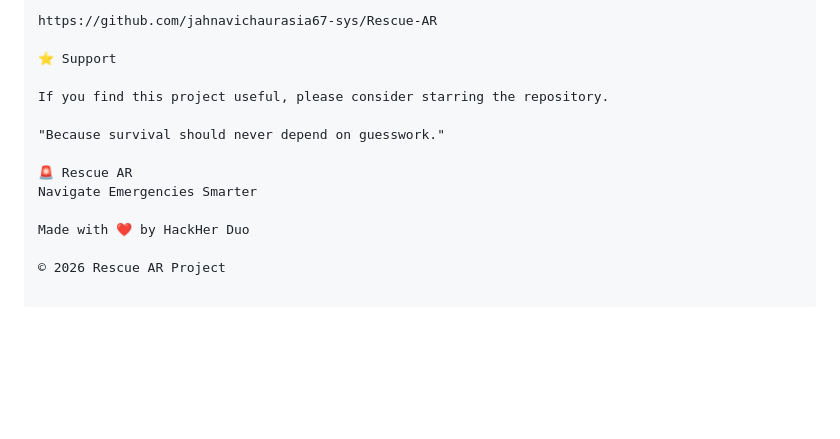
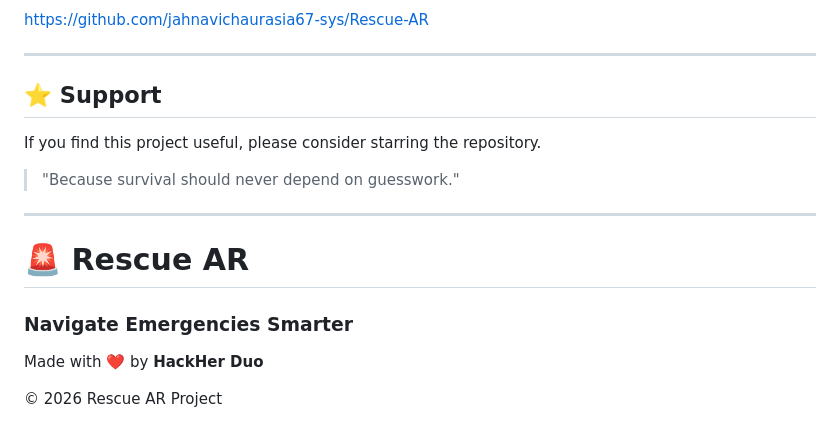
Before and after one commit to jahnavichaurasia67-sys/Rescue-AR, a Markdown page: README.md, the part around one of its changes. GitHub-like rendering; blank space fills up the shorter version.

Commit message:
Fix README formatting

```diff
--- a/README.md
+++ b/README.md
@@ -313,15 +327,20 @@ GitHub Repository
 
 https://github.com/jahnavichaurasia67-sys/Rescue-AR
 
-⭐ Support
+---
+
+## ⭐ Support
 
 If you find this project useful, please consider starring the repository.
 
-"Because survival should never depend on guesswork."
+> "Because survival should never depend on guesswork."
 
-🚨 Rescue AR
-Navigate Emergencies Smarter
+---
 
-Made with ❤️ by HackHer Duo
+# 🚨 Rescue AR
+
+### Navigate Emergencies Smarter
+
+Made with ❤️ by **HackHer Duo**
 
 © 2026 Rescue AR Project
```
Also changed, not shown: other parts of README.md (+53 -39 lines).
